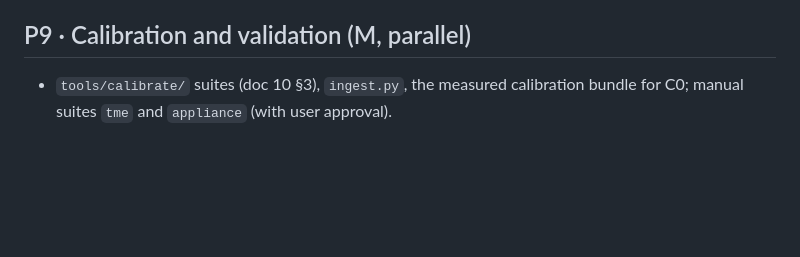
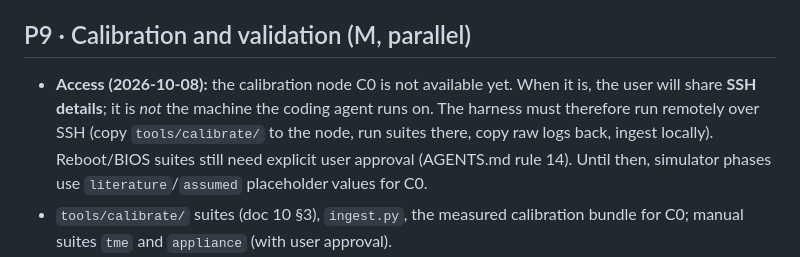
Before and after one commit to aalhadsawane/VOSS, a Markdown page: docs/ROADMAP.md, the part around the change. Rendered like a GitHub page; blank space fills up the shorter version.

Commit message:
docs: calibration node is reached over SSH and not yet available
Co-Authored-By: Claude Opus 5.5 <noreply@anthropic.com>
Claude-Session: https://claude.ai/code/session_01JprzBEqCMcf4VoN8TnoW93

```diff
--- a/docs/ROADMAP.md
+++ b/docs/ROADMAP.md
@@ -103,6 +103,11 @@ map): P0 → P4, then P6 and P10, with P9 in parallel.
   - E17 and E18 pilots.
 
 ## P9 · Calibration and validation (M, parallel)
+- **Access (2026-10-08):** the calibration node C0 is not available yet. When it is, the user will share **SSH
+  details**; it is *not* the machine the coding agent runs on. The harness must therefore run remotely over SSH
+  (copy `tools/calibrate/` to the node, run suites there, copy raw logs back, ingest locally). Reboot/BIOS suites
+  still need explicit user approval (AGENTS.md rule 14). Until then, simulator phases use `literature`/`assumed`
+  placeholder values for C0.
 - `tools/calibrate/` suites (doc 10 §3), `ingest.py`, the measured calibration bundle for C0; manual suites `tme` and
   `appliance` (with user approval).
 - P9b (optional): single-box emulation testbed (doc 10 §4).
```
Also changed, not shown: docs/architecture/10-calibration.md (+3 -0 lines).
